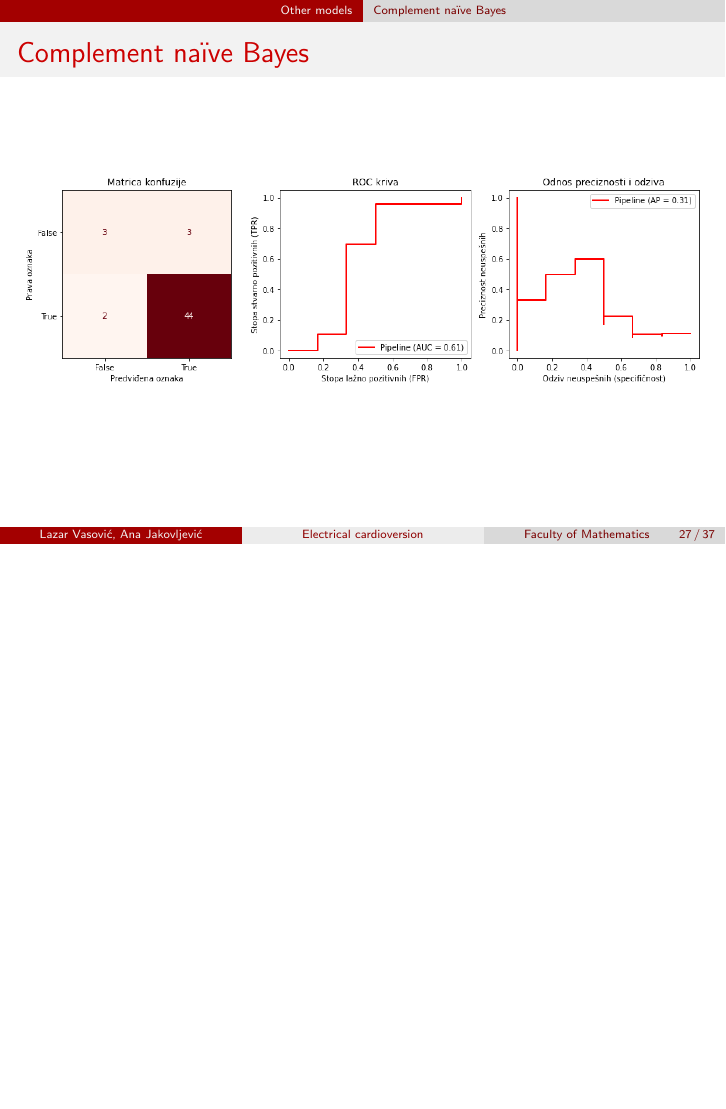
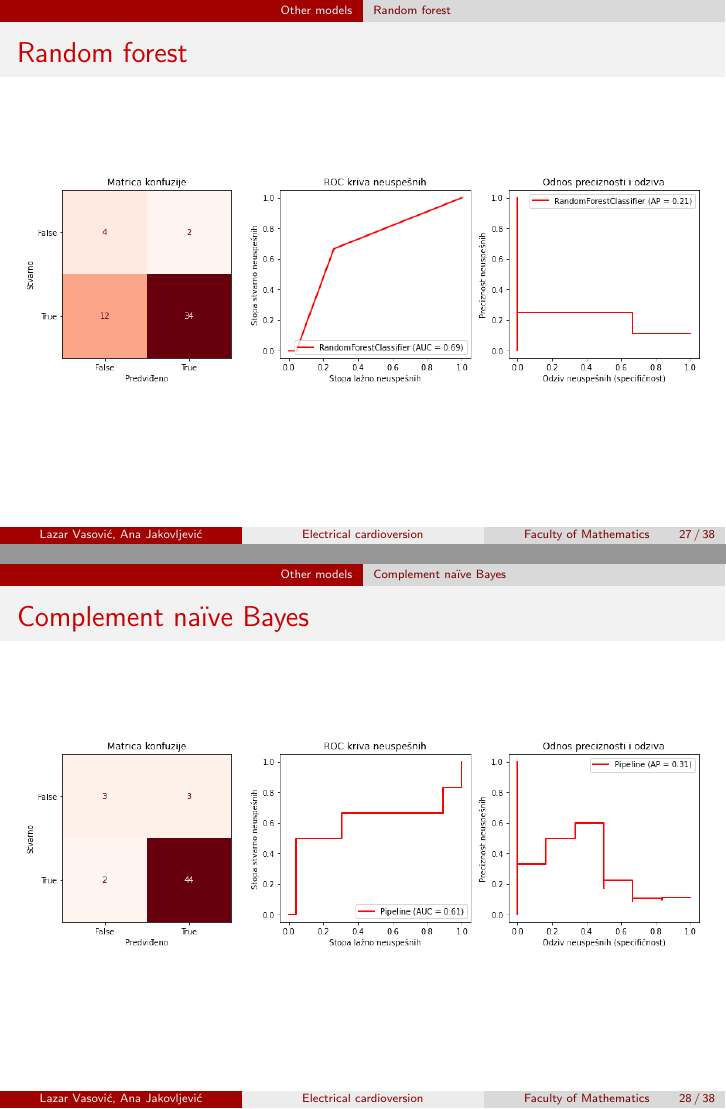
Before and after one commit to matfija/Elektrokonverzija, LaTeX slides (prezentacija/prezentacija.tex): page 27 of 37 before the commit and pages 27 and 28 of 38 after it, the two joined at a grey line, the shorter picture padded with empty space. Compiled offline with pdfLaTeX.

Commit message:
Izmenjena prezentacija prema novom stanju

```diff
--- a/prezentacija/prezentacija.tex
+++ b/prezentacija/prezentacija.tex
@@ -263,6 +263,11 @@
 \end{center}
 \end{frame}
 
+\subsection{Random forest}
+\begin{frame}{Random forest}
+\includegraphics[width=\textwidth]{forest.png}
+\end{frame}
+
 \subsection{Complement naïve Bayes}
 \begin{frame}{Complement naïve Bayes}
 \includegraphics[width=\textwidth]{cnb.png}
```
Also changed, not shown: prezentacija/cnb.png, prezentacija/fixed2.png, prezentacija/forcnb.png, prezentacija/forest.png, prezentacija/learn2.png, prezentacija/mlp.png, prezentacija/mlpcnb.png, prezentacija/mlpsvc.png, prezentacija/naive2.png, prezentacija/prezentacija.pdf, prezentacija/svc.png, prezentacija/tree.png.
